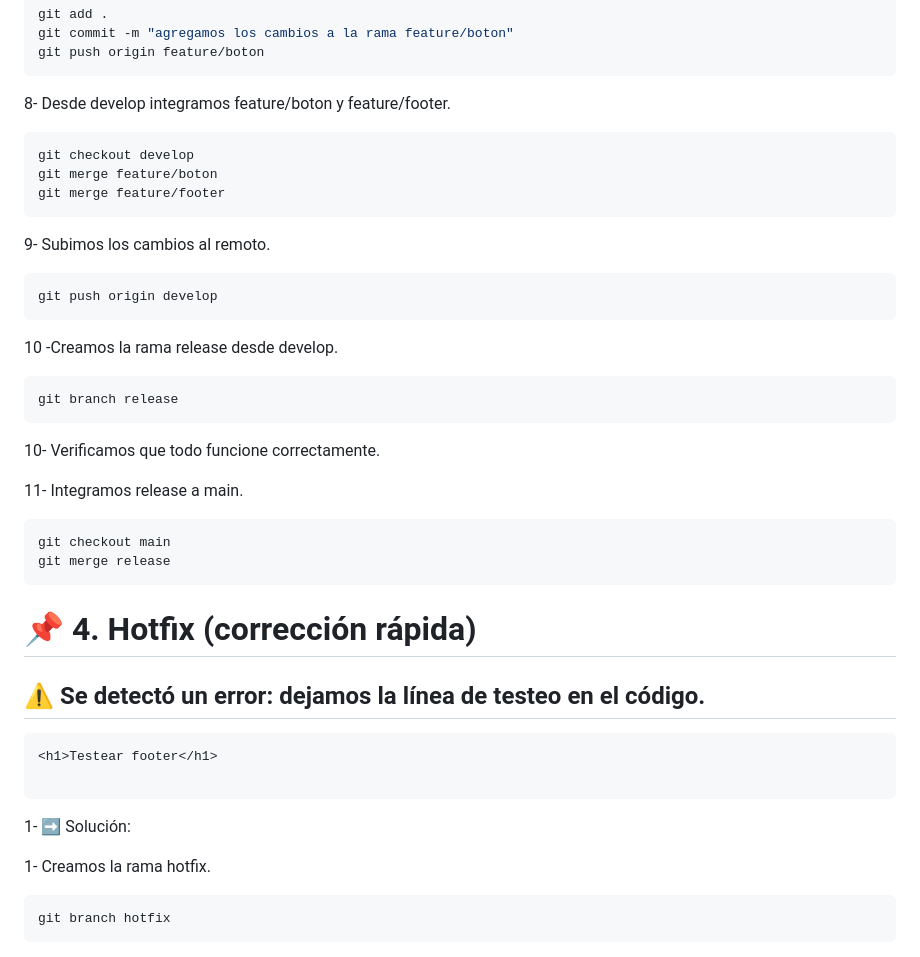
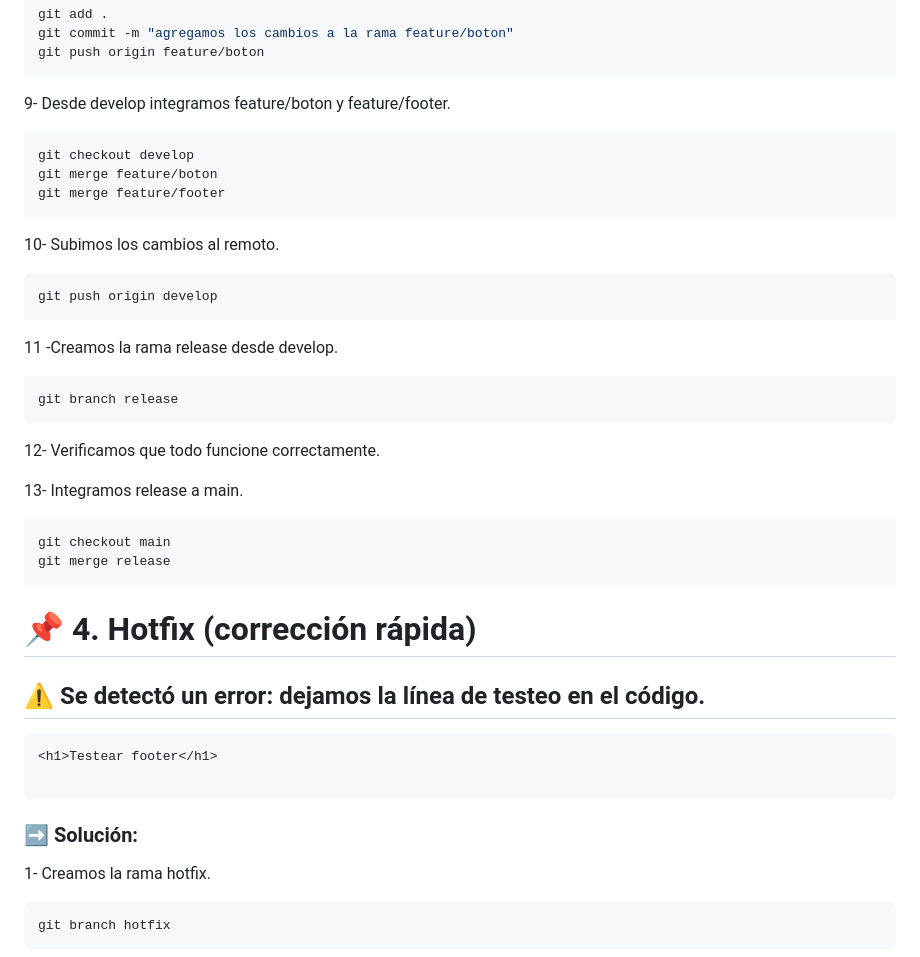
Before and after one commit to kenkairon/CursoDeGithubRamasEcommerce, a Markdown page: README.MD, the part around the change. Rendered like a GitHub page.

Commit message:
areglar el readme

````diff
--- a/README.MD
+++ b/README.MD
@@ -295,23 +295,23 @@ git commit -m "agregamos los cambios a la rama feature/boton"
 git push origin feature/boton
 ```
 
-8- Desde develop integramos feature/boton y feature/footer.
+9- Desde develop integramos feature/boton y feature/footer.
 ```sh
 git checkout develop
 git merge feature/boton
 git merge feature/footer
 ```
-9- Subimos los cambios al remoto.
+10- Subimos los cambios al remoto.
 ```sh
 git push origin develop
 ```
-10 -Creamos la rama release desde develop.
+11 -Creamos la rama release desde develop.
 ```sh
 git branch release
 ```
-10- Verificamos que todo funcione correctamente.
+12- Verificamos que todo funcione correctamente.
 
-11- Integramos release a main.
+13- Integramos release a main.
 ```sh
 git checkout main
 git merge release
@@ -325,7 +325,7 @@ git merge release
 <h1>Testear footer</h1>
 
 ```
-1- ➡️ Solución:
+### ➡️ Solución:
 
 1- Creamos la rama hotfix.
 ```sh
````
